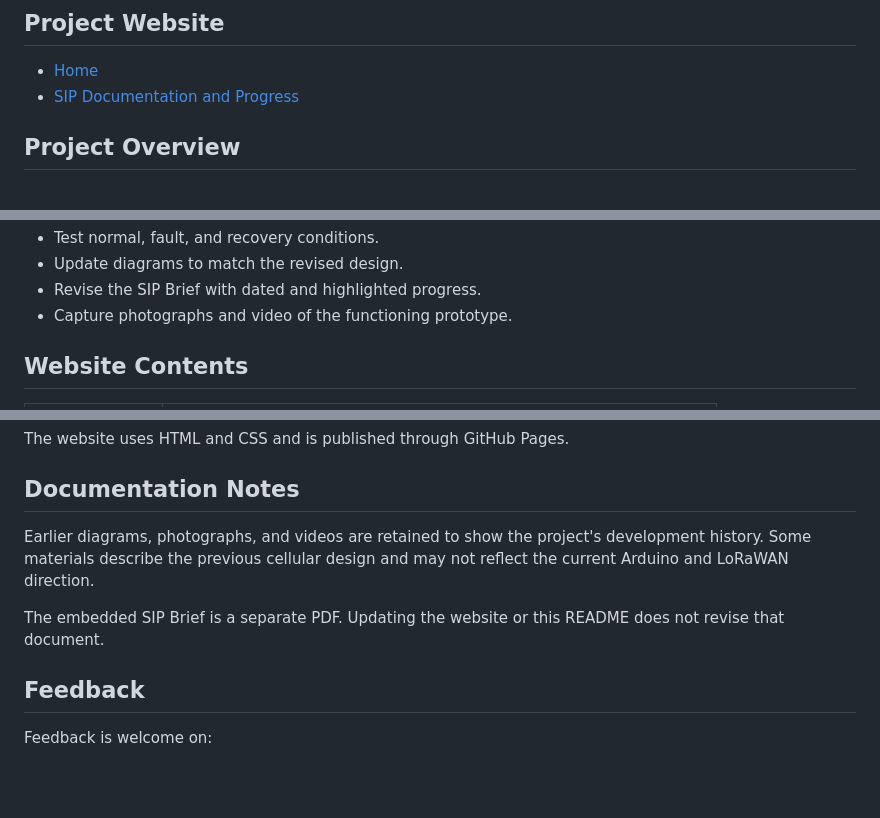
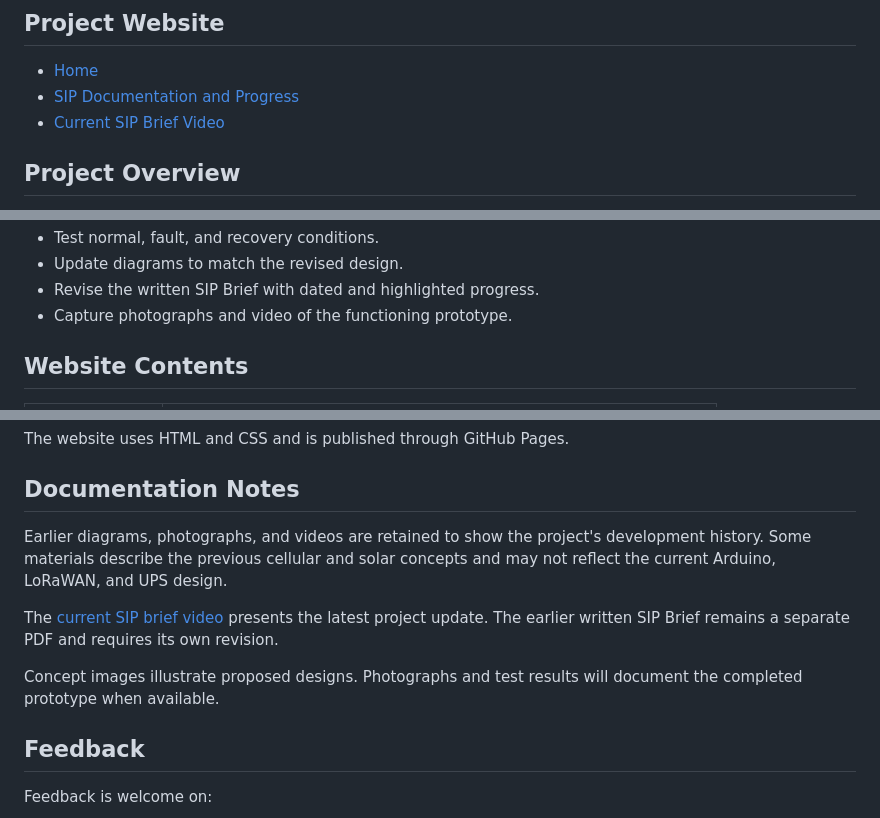
Before and after one commit to FlyingQ-Inc/SIP_Project, a Markdown page: README.md, 3 parts joined by grey strips. GitHub-like rendering; blank space fills up the shorter version.

```diff
--- a/README.md
+++ b/README.md
@@ -11,6 +11,7 @@ This repository contains the website and supporting materials for my Student Inn
 
 - [Home](https://flyingq-inc.github.io/SIP_Project/index.html)
 - [SIP Documentation and Progress](https://flyingq-inc.github.io/SIP_Project/sip.html)
+- [Current SIP Brief Video](https://youtu.be/cqMiUOfy-Ek)
 
 ## Project Overview
 
@@ -94,6 +107,6 @@ This timeline is a target and depends on component availability and successful i
 - Test normal, fault, and recovery conditions.
 - Update diagrams to match the revised design.
-- Revise the SIP Brief with dated and highlighted progress.
+- Revise the written SIP Brief with dated and highlighted progress.
 - Capture photographs and video of the functioning prototype.
 
 ## Website Contents
@@ -111,9 +124,11 @@ The website uses HTML and CSS and is published through GitHub Pages.
 
 ## Documentation Notes
 
-Earlier diagrams, photographs, and videos are retained to show the project's development history. Some materials describe the previous cellular design and may not reflect the current Arduino and LoRaWAN direction.
+Earlier diagrams, photographs, and videos are retained to show the project's development history. Some materials describe the previous cellular and solar concepts and may not reflect the current Arduino, LoRaWAN, and UPS design.
 
-The embedded SIP Brief is a separate PDF. Updating the website or this README does not revise that document.
+The [current SIP brief video](https://youtu.be/cqMiUOfy-Ek) presents the latest project update. The earlier written SIP Brief remains a separate PDF and requires its own revision.
+
+Concept images illustrate proposed designs. Photographs and test results will document the completed prototype when available.
 
 ## Feedback
 
```
Also changed, not shown: other parts of README.md (+31 -19 lines).
